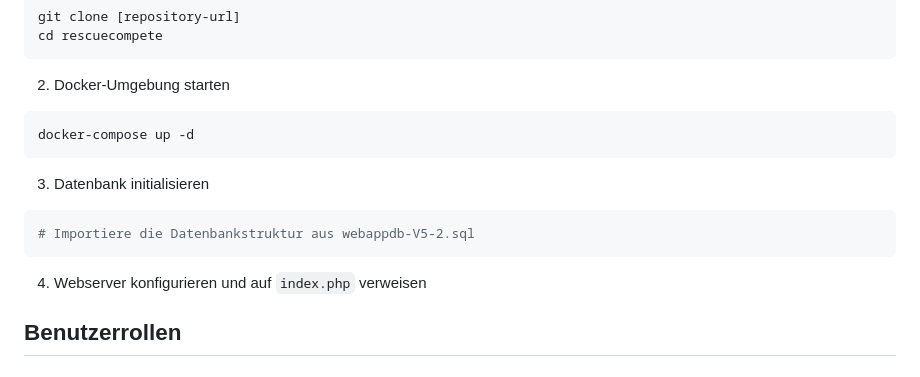
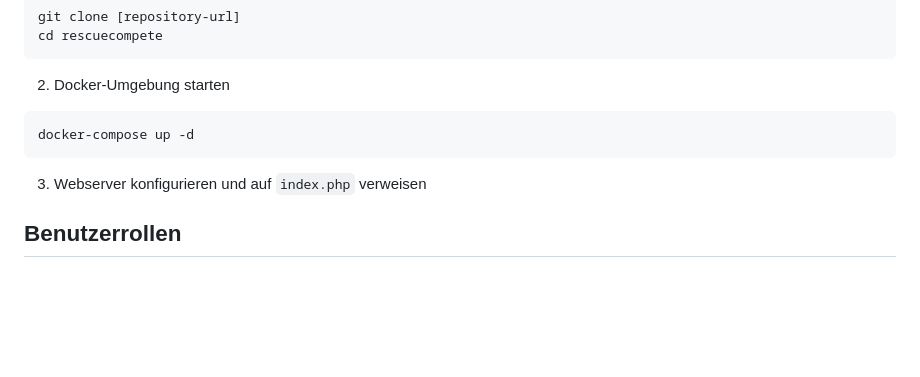
Before and after one commit to LifeguardORG/Rescue-Compete, a Markdown page: README.md, the part around the change. Rendered like a GitHub page; blank space fills up the shorter version.

````diff
--- a/README.md
+++ b/README.md
@@ -48,12 +48,7 @@ cd rescuecompete
 docker-compose up -d
 ```
 
-3. Datenbank initialisieren
-```bash
-# Importiere die Datenbankstruktur aus webappdb-V5-2.sql
-```
-
-4. Webserver konfigurieren und auf `index.php` verweisen
+3. Webserver konfigurieren und auf `index.php` verweisen
 
 ## Benutzerrollen
 
````
